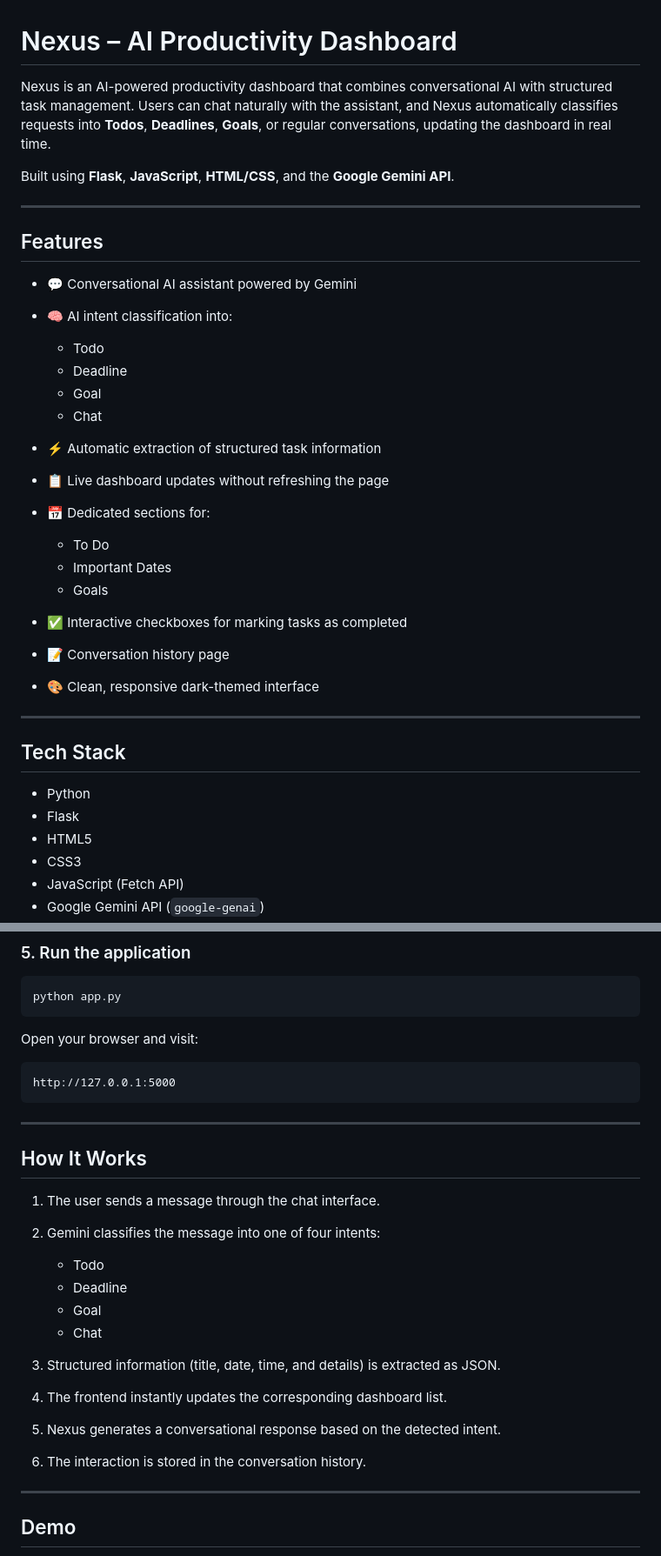
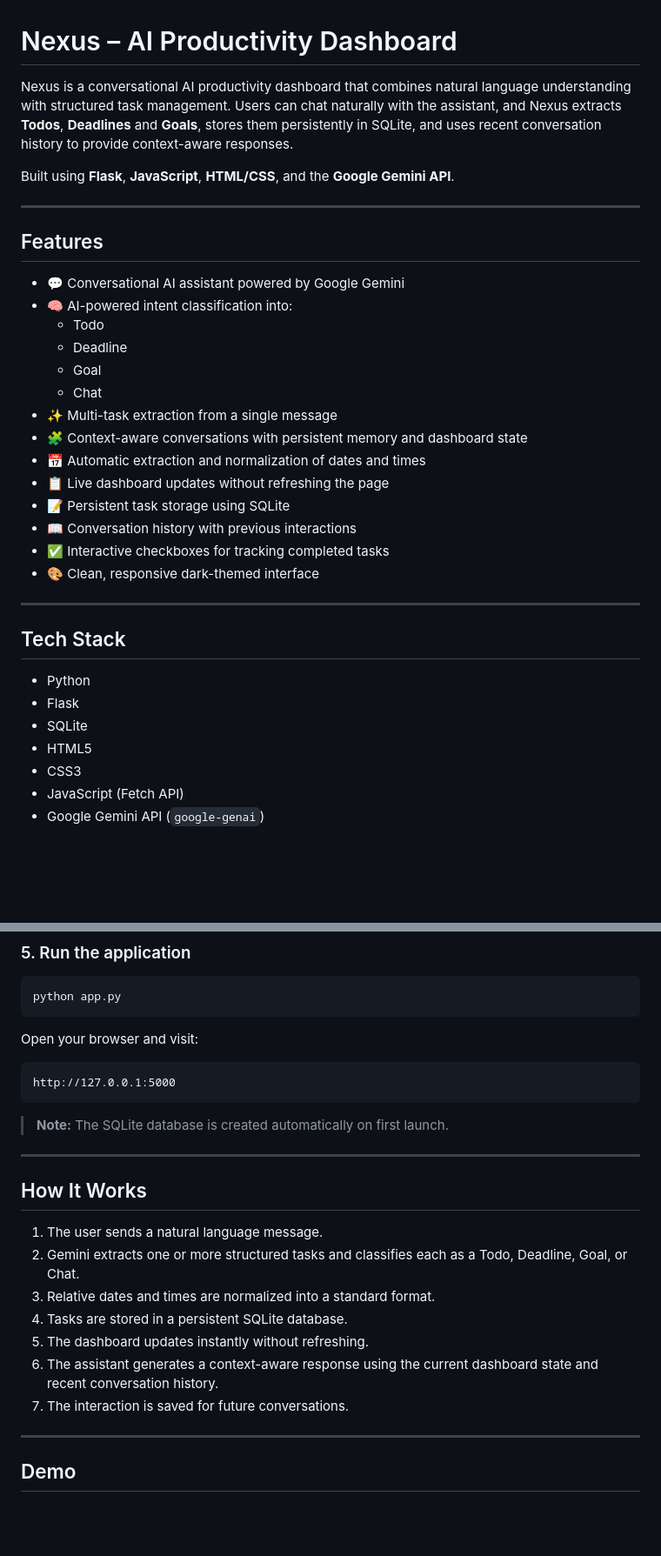
Before and after one commit to aparajaya18-star/Nexus, a Markdown page: README.md, 2 parts joined by grey strips. Shown at 87% size. Rendered like a GitHub page; blank space fills up the shorter version.

Commit message:
Update README for v1.1

````diff
--- a/README.md
+++ b/README.md
@@ -1,6 +1,6 @@
 # Nexus – AI Productivity Dashboard
 
-Nexus is an AI-powered productivity dashboard that combines conversational AI with structured task management. Users can chat naturally with the assistant, and Nexus automatically classifies requests into **Todos**, **Deadlines**, **Goals**, or regular conversations, updating the dashboard in real time.
+Nexus is a conversational AI productivity dashboard that combines natural language understanding with structured task management. Users can chat naturally with the assistant, and Nexus extracts **Todos**, **Deadlines** and **Goals**, stores them persistently in SQLite, and uses recent conversation history to provide context-aware responses.
 
 Built using **Flask**, **JavaScript**, **HTML/CSS**, and the **Google Gemini API**.
 
@@ -8,22 +8,19 @@ Built using **Flask**, **JavaScript**, **HTML/CSS**, and the **Google Gemini API
 
 ## Features
 
-* 💬 Conversational AI assistant powered by Gemini
-* 🧠 AI intent classification into:
-
+* 💬 Conversational AI assistant powered by Google Gemini
+* 🧠 AI-powered intent classification into:
   * Todo
   * Deadline
   * Goal
   * Chat
-* ⚡ Automatic extraction of structured task information
+* ✨ Multi-task extraction from a single message
+* 🧩 Context-aware conversations with persistent memory and dashboard state
+* 📅 Automatic extraction and normalization of dates and times
 * 📋 Live dashboard updates without refreshing the page
-* 📅 Dedicated sections for:
-
-  * To Do
-  * Important Dates
-  * Goals
-* ✅ Interactive checkboxes for marking tasks as completed
-* 📝 Conversation history page
+* 📝 Persistent task storage using SQLite
+* 📖 Conversation history with previous interactions
+* ✅ Interactive checkboxes for tracking completed tasks
 * 🎨 Clean, responsive dark-themed interface
 
 ---
@@ -32,6 +29,7 @@ Built using **Flask**, **JavaScript**, **HTML/CSS**, and the **Google Gemini API
 
 * Python
 * Flask
+* SQLite
 * HTML5
 * CSS3
 * JavaScript (Fetch API)
@@ -119,22 +120,19 @@ Open your browser and visit:
 ```
 http://127.0.0.1:5000
 ```
+> **Note:** The SQLite database is created automatically on first launch.
 
 ---
 
 ## How It Works
 
-1. The user sends a message through the chat interface.
-2. Gemini classifies the message into one of four intents:
-
-   * Todo
-   * Deadline
-   * Goal
-   * Chat
-3. Structured information (title, date, time, and details) is extracted as JSON.
-4. The frontend instantly updates the corresponding dashboard list.
-5. Nexus generates a conversational response based on the detected intent.
-6. The interaction is stored in the conversation history.
+1. The user sends a natural language message.
+2. Gemini extracts one or more structured tasks and classifies each as a Todo, Deadline, Goal, or Chat.
+3. Relative dates and times are normalized into a standard format.
+4. Tasks are stored in a persistent SQLite database.
+5. The dashboard updates instantly without refreshing.
+6. The assistant generates a context-aware response using the current dashboard state and recent conversation history.
+7. The interaction is saved for future conversations.
 
 ---
 
````
Also changed, not shown: other parts of README.md (+13 -8 lines).
